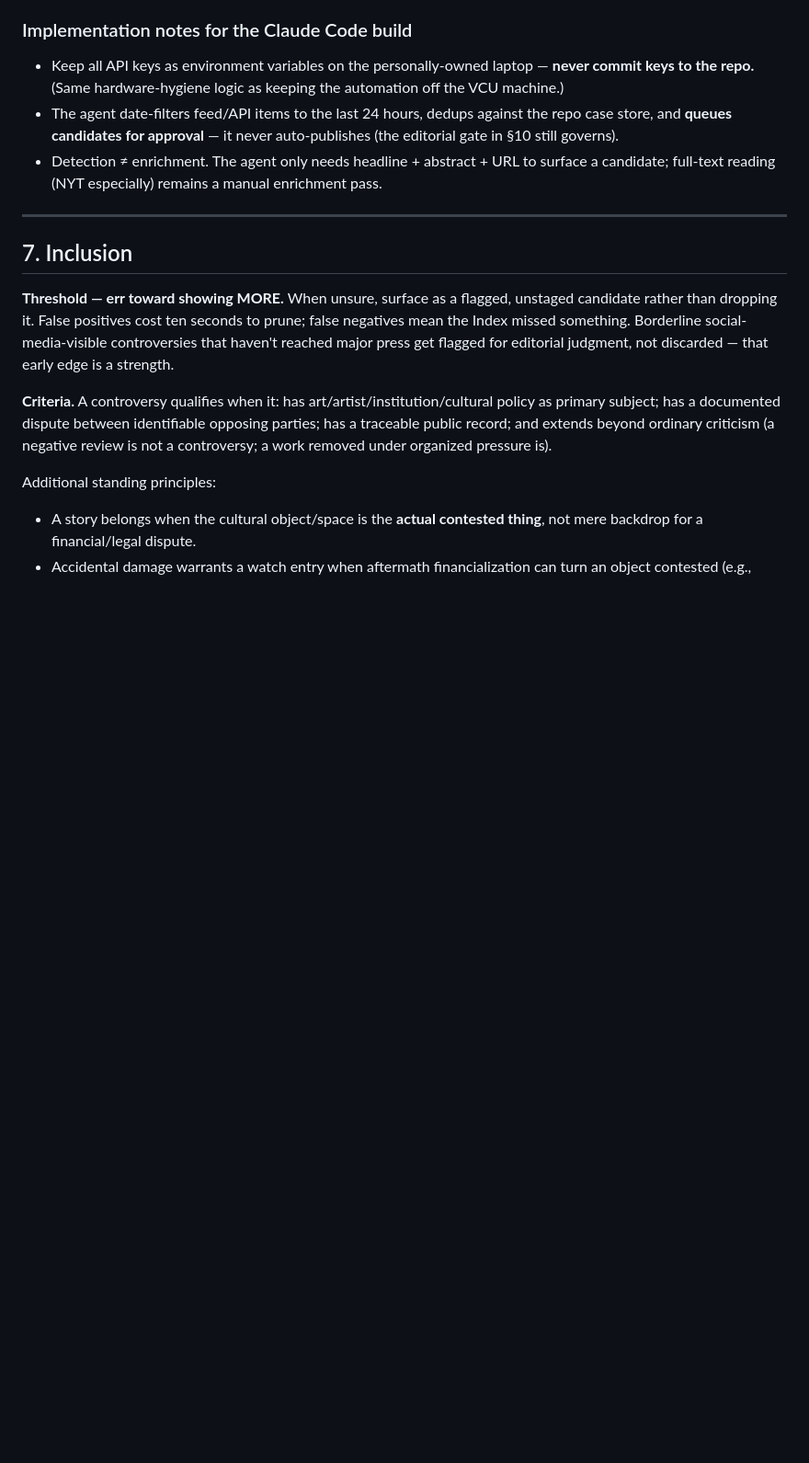
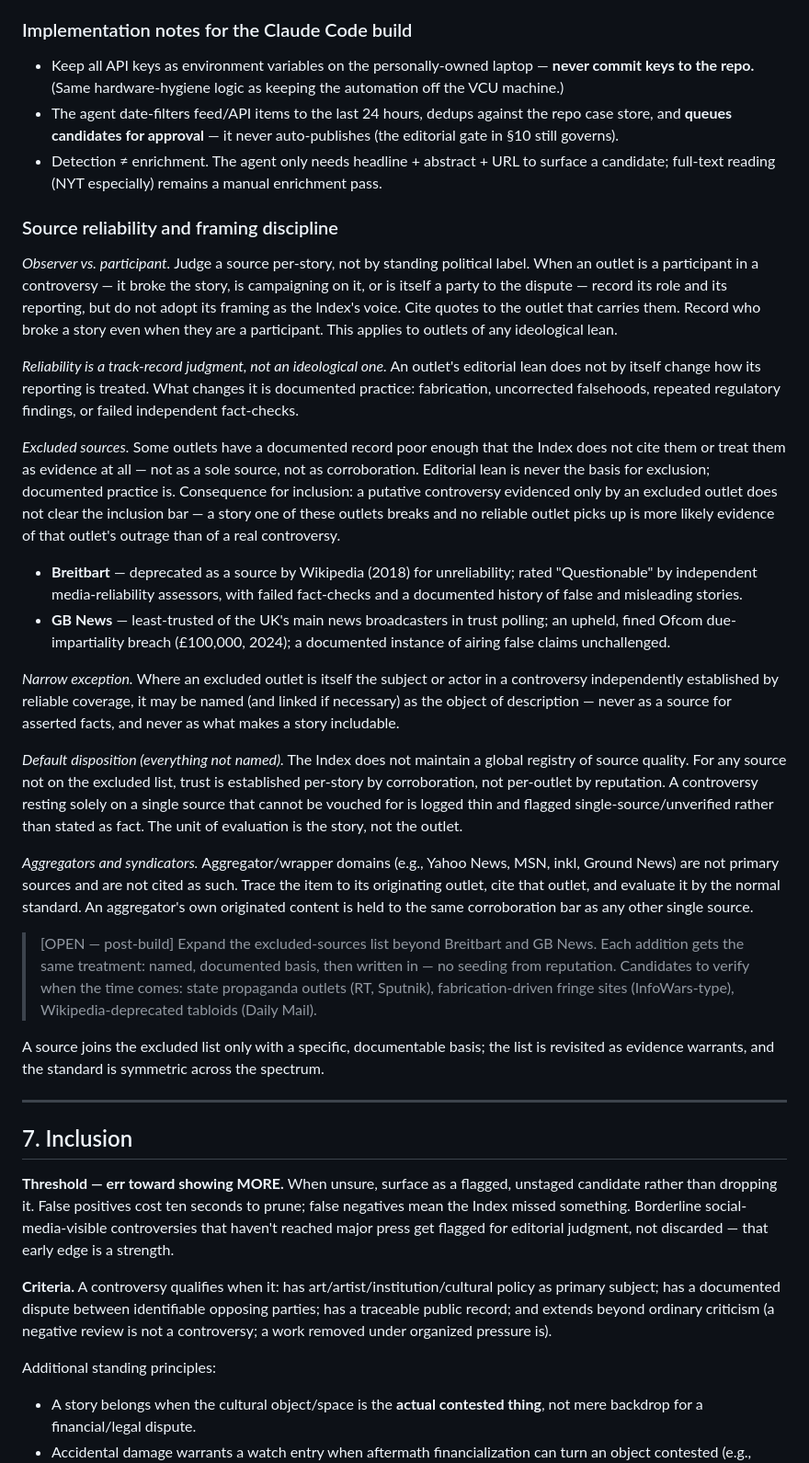
Before and after one commit to rsxhoxhi/dissensus-index, a Markdown page: CLAUDE.md, the part around the change. Shown at 92% size. Drawn GitHub-style; blank space fills up the shorter version.

Commit message:
docs: add source reliability and framing discipline to §6A
New subsection covering observer-vs-participant distinction,
track-record basis for reliability judgments, excluded-sources
list (Breitbart, GB News) with documented bases, narrow exception
for when excluded outlets are themselves the subject, default
per-story corroboration standard, aggregator/syndicator rule,
and open item to expand the excluded list post-build.

Co-Authored-By: Claude Sonnet 4.6 <noreply@anthropic.com>

```diff
--- a/CLAUDE.md
+++ b/CLAUDE.md
@@ -182,6 +182,26 @@ Avoid rss.app, Feedspot, RapidAPI wrappers, and similar middlemen. For a self-ru
 - The agent date-filters feed/API items to the last 24 hours, dedups against the repo case store, and **queues candidates for approval** — it never auto-publishes (the editorial gate in §10 still governs).
 - Detection ≠ enrichment. The agent only needs headline + abstract + URL to surface a candidate; full-text reading (NYT especially) remains a manual enrichment pass.
 
+### Source reliability and framing discipline
+
+*Observer vs. participant.* Judge a source per-story, not by standing political label. When an outlet is a participant in a controversy — it broke the story, is campaigning on it, or is itself a party to the dispute — record its role and its reporting, but do not adopt its framing as the Index's voice. Cite quotes to the outlet that carries them. Record who broke a story even when they are a participant. This applies to outlets of any ideological lean.
+
+*Reliability is a track-record judgment, not an ideological one.* An outlet's editorial lean does not by itself change how its reporting is treated. What changes it is documented practice: fabrication, uncorrected falsehoods, repeated regulatory findings, or failed independent fact-checks.
+
+*Excluded sources.* Some outlets have a documented record poor enough that the Index does not cite them or treat them as evidence at all — not as a sole source, not as corroboration. Editorial lean is never the basis for exclusion; documented practice is. Consequence for inclusion: a putative controversy evidenced only by an excluded outlet does not clear the inclusion bar — a story one of these outlets breaks and no reliable outlet picks up is more likely evidence of that outlet's outrage than of a real controversy.
+- **Breitbart** — deprecated as a source by Wikipedia (2018) for unreliability; rated "Questionable" by independent media-reliability assessors, with failed fact-checks and a documented history of false and misleading stories.
+- **GB News** — least-trusted of the UK's main news broadcasters in trust polling; an upheld, fined Ofcom due-impartiality breach (£100,000, 2024); a documented instance of airing false claims unchallenged.
+
+*Narrow exception.* Where an excluded outlet is itself the subject or actor in a controversy independently established by reliable coverage, it may be named (and linked if necessary) as the object of description — never as a source for asserted facts, and never as what makes a story includable.
+
+*Default disposition (everything not named).* The Index does not maintain a global registry of source quality. For any source not on the excluded list, trust is established per-story by corroboration, not per-outlet by reputation. A controversy resting solely on a single source that cannot be vouched for is logged thin and flagged single-source/unverified rather than stated as fact. The unit of evaluation is the story, not the outlet.
+
+*Aggregators and syndicators.* Aggregator/wrapper domains (e.g., Yahoo News, MSN, inkl, Ground News) are not primary sources and are not cited as such. Trace the item to its originating outlet, cite that outlet, and evaluate it by the normal standard. An aggregator's own originated content is held to the same corroboration bar as any other single source.
+
+> [OPEN — post-build] Expand the excluded-sources list beyond Breitbart and GB News. Each addition gets the same treatment: named, documented basis, then written in — no seeding from reputation. Candidates to verify when the time comes: state propaganda outlets (RT, Sputnik), fabrication-driven fringe sites (InfoWars-type), Wikipedia-deprecated tabloids (Daily Mail).
+
+A source joins the excluded list only with a specific, documentable basis; the list is revisited as evidence warrants, and the standard is symmetric across the spectrum.
+
 ---
 
 ## 7. Inclusion
```
